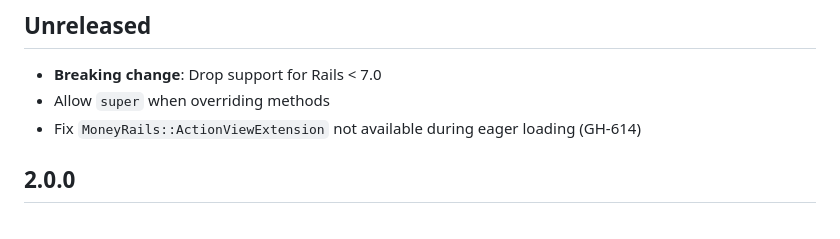
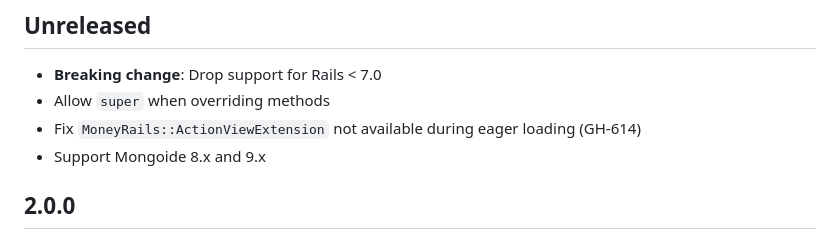
Before and after one commit to RubyMoney/money-rails, a Markdown page: CHANGELOG.md, the part around the change. Rendered like a GitHub page.

Commit message:
Update CHANGELOG

```diff
--- a/CHANGELOG.md
+++ b/CHANGELOG.md
@@ -5,6 +5,7 @@
 - **Breaking change**: Drop support for Rails < 7.0
 - Allow `super` when overriding methods
 - Fix `MoneyRails::ActionViewExtension` not available during eager loading (GH-614)
+- Support Mongoide 8.x and 9.x
 
 ## 2.0.0
 
```
